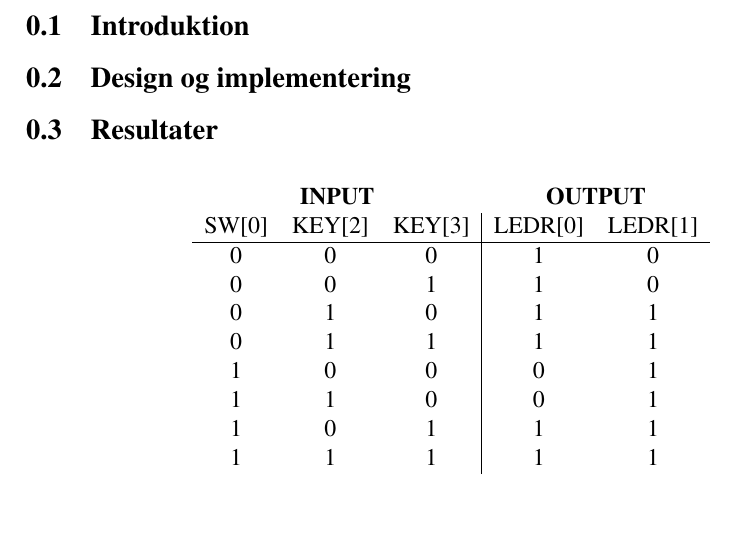
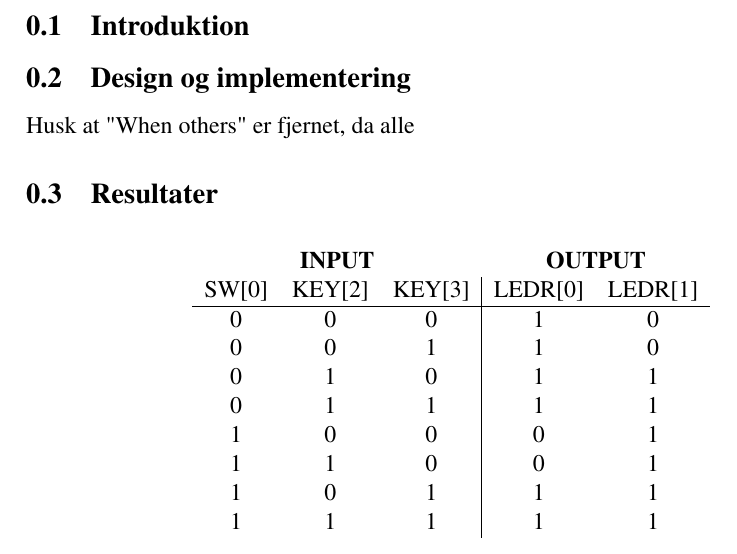
Before and after one commit to GustavNK/DSD_J2, a LaTeX document (Sec/4_4.tex): part of the page, cut so that both start at the same text, the shorter picture padded with empty space. Compiled offline with pdfLaTeX.

Commit message:
Update 4_4.tex

```diff
--- a/Sec/4_4.tex
+++ b/Sec/4_4.tex
@@ -6,6 +6,8 @@
 \subsection{Introduktion}
 
 \subsection{Design og implementering}
+
+Husk at "When others" er fjernet, da alle
 
 \subsection{Resultater}
 
```
